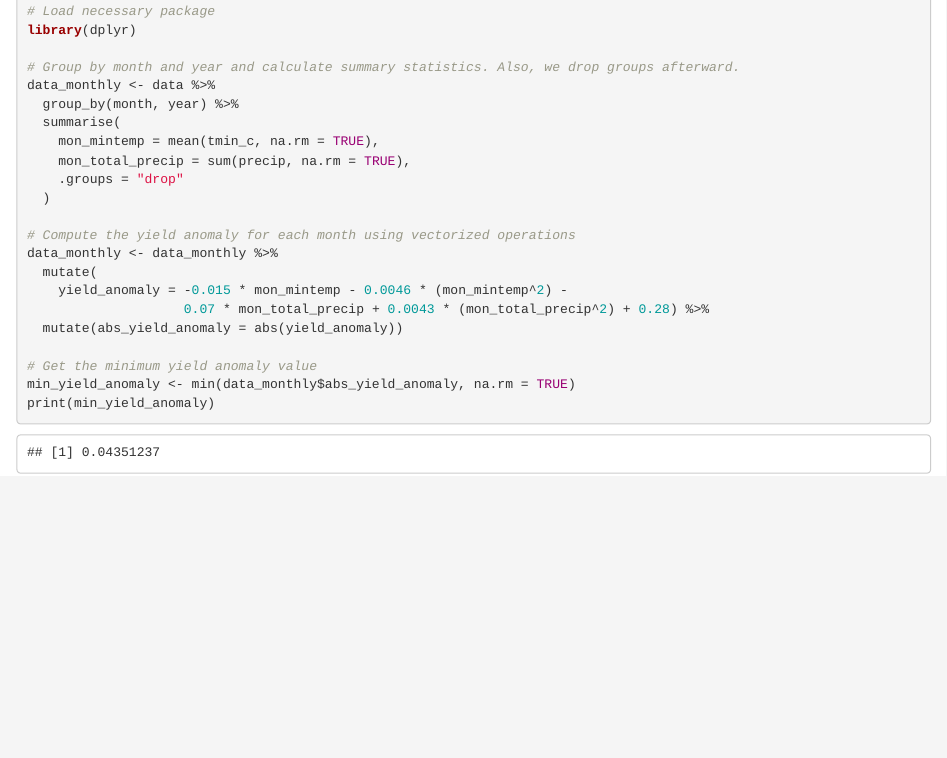
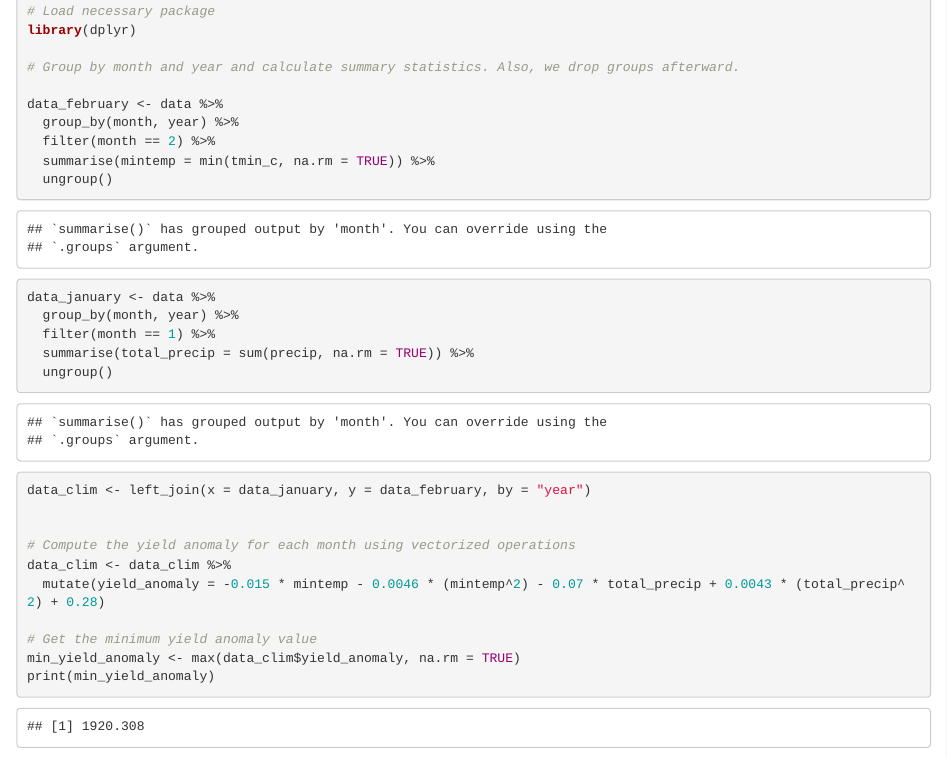
Before and after one commit to rfswick/EDS230_Assignment2_Almond_Yield, an R Markdown document (Almond_Yield_Function_Documentation.Rmd): the page in a window 1100 px wide, from 1250 px down. Rendered offline with R 4.5, knitr and Pandoc, with nearby package versions.

Commit message:
Almond yield formula

````diff
--- a/Almond_Yield_Function_Documentation.Rmd
+++ b/Almond_Yield_Function_Documentation.Rmd
@@ -70,22 +70,31 @@ data <- read.table("data/clim.txt", header = TRUE, sep = " ")
 library(dplyr)
 
 # Group by month and year and calculate summary statistics. Also, we drop groups afterward.
-data_monthly <- data %>%
+
+data_february <- data %>%
   group_by(month, year) %>%
-  summarise(
-    mon_mintemp = mean(tmin_c, na.rm = TRUE),
-    mon_total_precip = sum(precip, na.rm = TRUE),
-    .groups = "drop"
-  )
+  filter(month == 2) %>%
+  summarise(mintemp = min(tmin_c, na.rm = TRUE)) %>%
+  ungroup()
+
+data_january <- data %>%
+  group_by(month, year) %>%
+  filter(month == 1) %>%
+  summarise(total_precip = sum(precip, na.rm = TRUE)) %>%
+  ungroup()
+
+data_clim <- left_join(x = data_january, y = data_february, by = "year")
+
 
 # Compute the yield anomaly for each month using vectorized operations
-data_monthly <- data_monthly %>%
-  mutate(
-    yield_anomaly = -0.015 * mon_mintemp - 0.0046 * (mon_mintemp^2) -
-                    0.07 * mon_total_precip + 0.0043 * (mon_total_precip^2) + 0.28) %>%
-  mutate(abs_yield_anomaly = abs(yield_anomaly))
+data_clim <- data_clim %>%
+  mutate(yield_anomaly = -0.015 * mintemp - 0.0046 * (mintemp^2) - 0.07 * total_precip + 0.0043 * (total_precip^2) + 0.28)
 
 # Get the minimum yield anomaly value
-min_yield_anomaly <- min(data_monthly$abs_yield_anomaly, na.rm = TRUE)
+min_yield_anomaly <- max(data_clim$yield_anomaly, na.rm = TRUE)
 print(min_yield_anomaly)
 ```
+
+```{r}
+
+```
````
